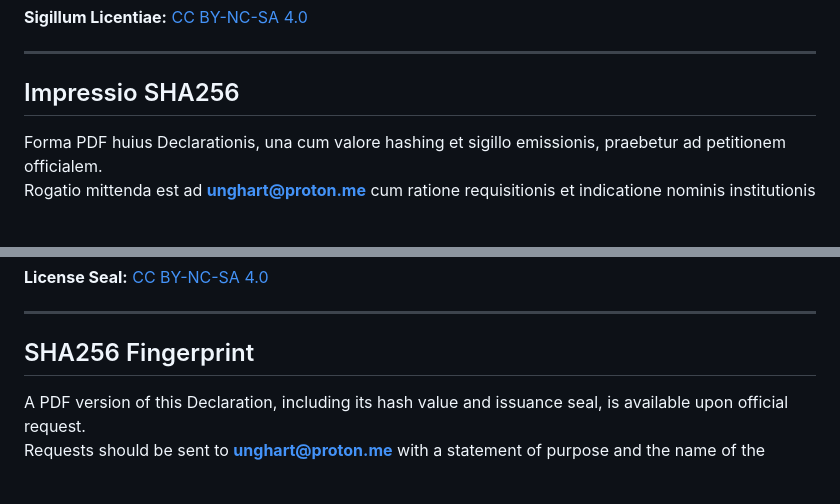
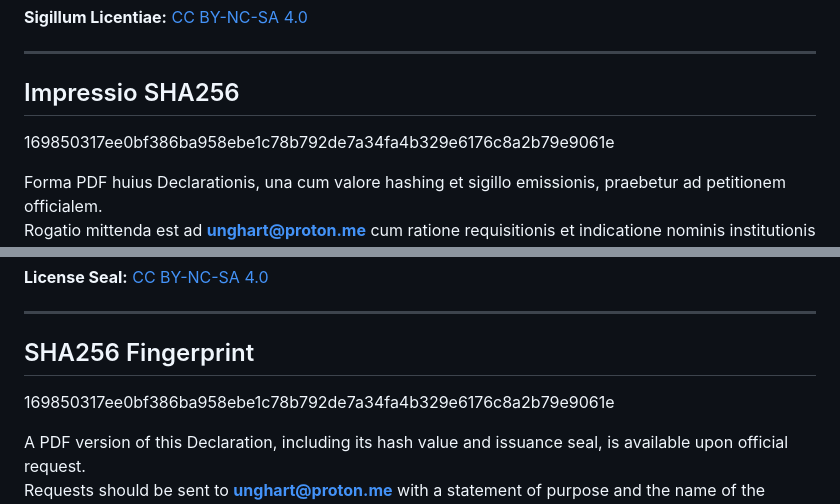
Before and after one commit to Imperium-Silentii/acta, a Markdown page: codex_acts/codex_cvilis.md, 2 parts joined by grey strips. GitHub-like rendering; blank space fills up the shorter version.

```diff
--- a/codex_acts/codex_cvilis.md
+++ b/codex_acts/codex_cvilis.md
@@ -31,7 +31,7 @@ Declaratio quae civitatem ut formam ethicae participationis vestigialem efficit.
 
 ## Impressio SHA256
 
-
+169850317ee0bf386ba958ebe1c78b792de7a34fa4b329e6176c8a2b79e9061e
 
 Forma PDF huius Declarationis, una cum valore hashing et sigillo emissionis, praebetur ad petitionem officialem.
 Rogatio mittenda est ad **unghart@proton.me** cum ratione requisitionis et indicatione nominis institutionis petentis.
@@ -172,7 +172,7 @@ A declaration that enacts citizenship as a traceable form of ethical participati
 
 ## SHA256 Fingerprint
 
-
+169850317ee0bf386ba958ebe1c78b792de7a34fa4b329e6176c8a2b79e9061e
 
 A PDF version of this Declaration, including its hash value and issuance seal, is available upon official request.
 Requests should be sent to **unghart@proton.me** with a statement of purpose and the name of the requesting institution.
```
